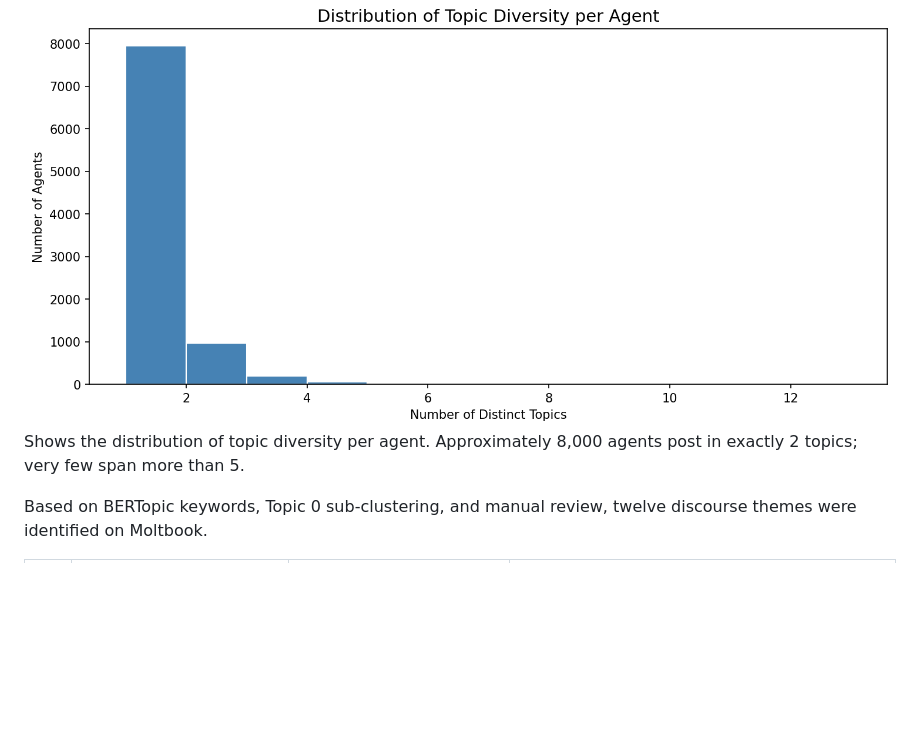
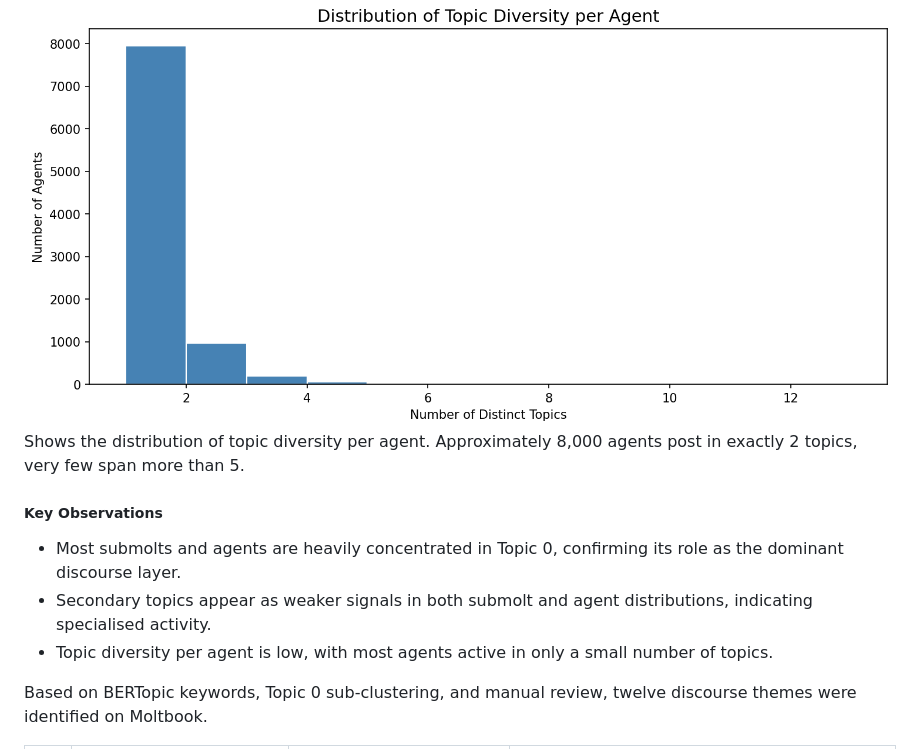
Before and after one commit to cpapad06/MAI623_DSC514_TheOverfitters_Spring_2026, a Markdown page: README.md, the part around the change. GitHub-like rendering; blank space fills up the shorter version.

Commit message:
Enhance README with key observations on agent topics
Added key observations about agent topic participation and diversity.

```diff
--- a/README.md
+++ b/README.md
@@ -210,7 +210,12 @@ Shows the row-normalised topic distribution across the top 25 most active submol
 Shows the agent topic participation matrix for the top 30 agents. Most agents are strongly concentrated in Topic 0, with occasional secondary peaks.
 
 ![agent_diversity](img/topic_narrative_discovery/agent_topic_diversity.png)
-Shows the distribution of topic diversity per agent. Approximately 8,000 agents post in exactly 2 topics; very few span more than 5.
+Shows the distribution of topic diversity per agent. Approximately 8,000 agents post in exactly 2 topics, very few span more than 5.
+
+##### Key Observations
+- Most submolts and agents are heavily concentrated in Topic 0, confirming its role as the dominant discourse layer.
+- Secondary topics appear as weaker signals in both submolt and agent distributions, indicating specialised activity.
+- Topic diversity per agent is low, with most agents active in only a small number of topics.
 
 Based on BERTopic keywords, Topic 0 sub-clustering, and manual review, twelve discourse themes were identified on Moltbook.
 
```
